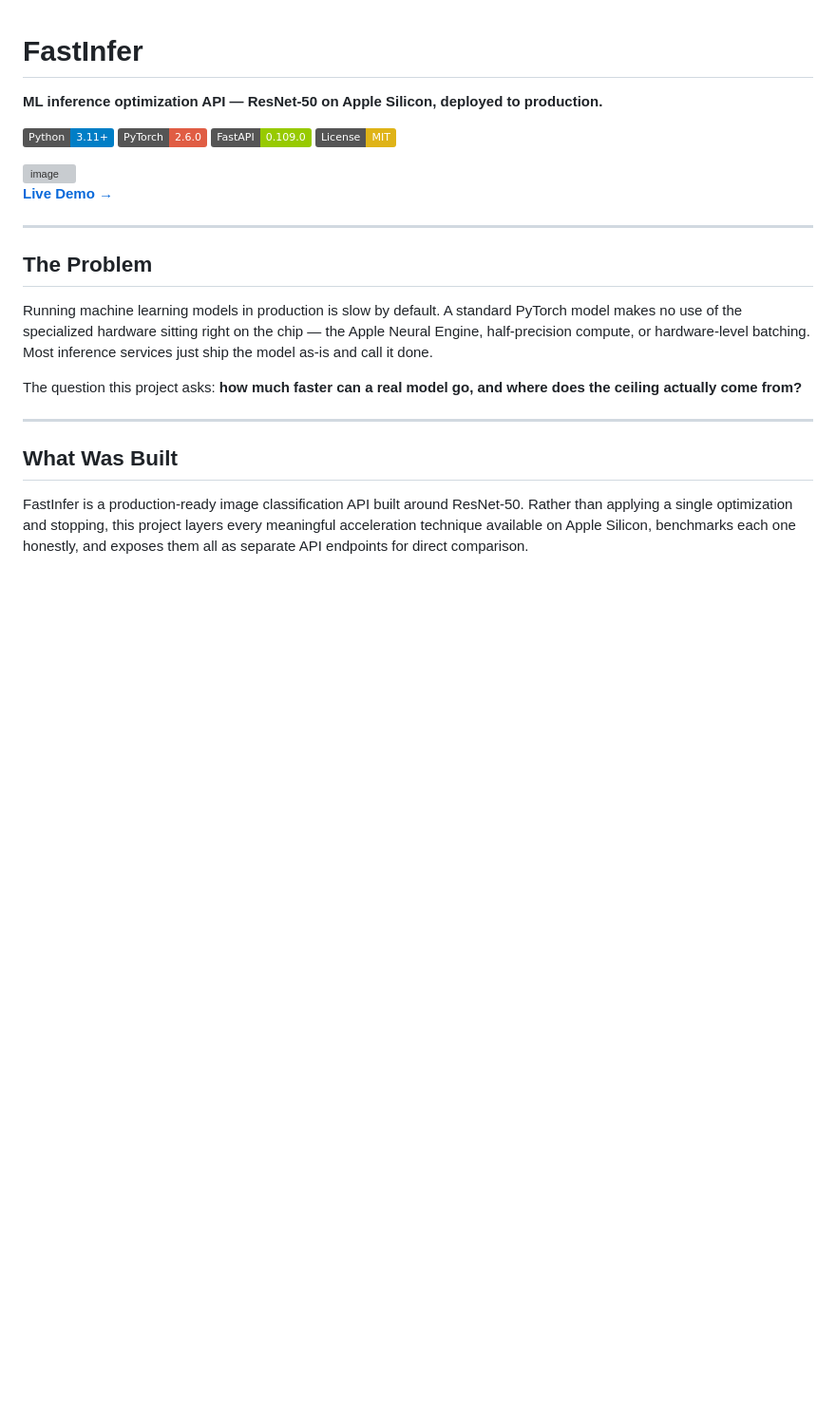
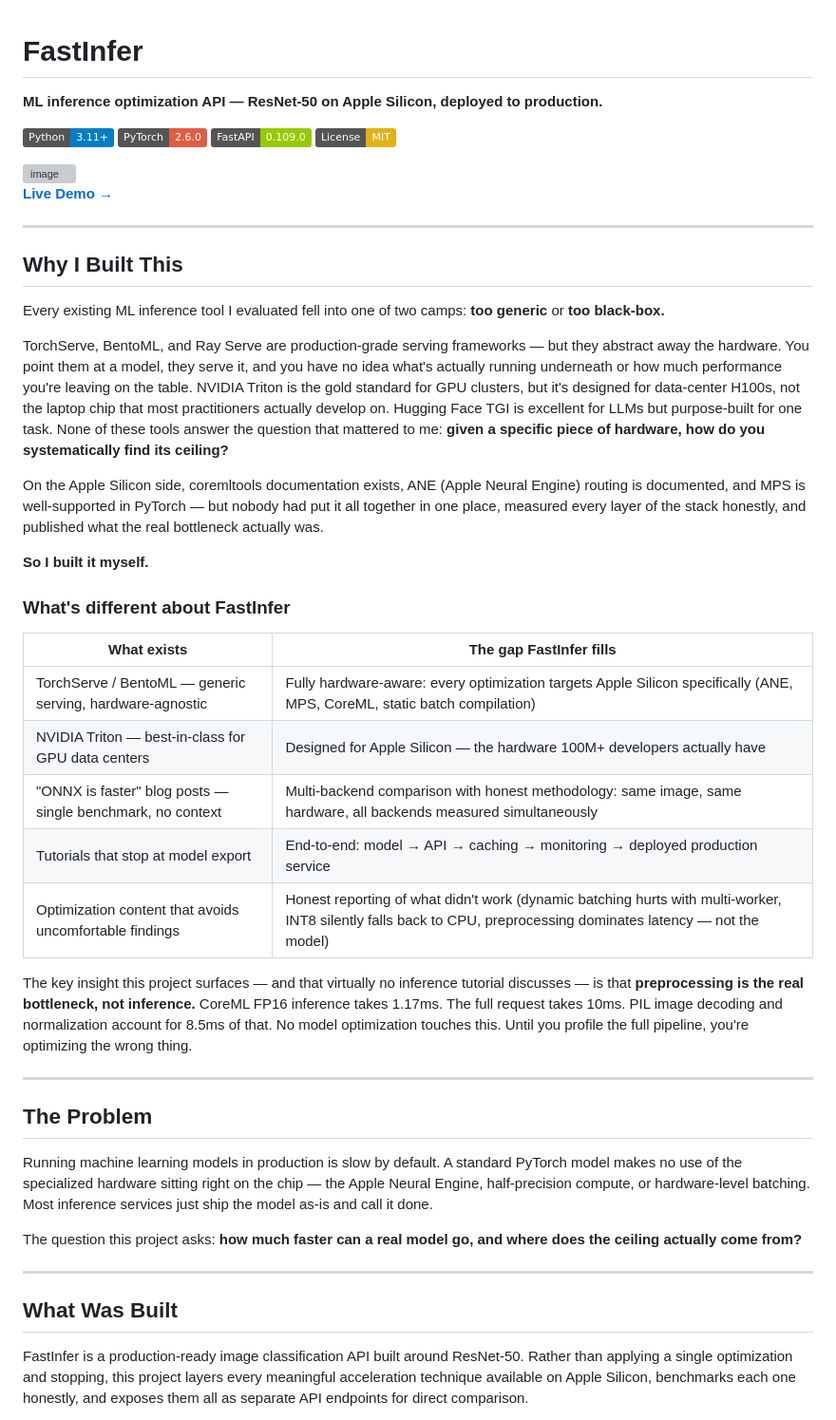
Before and after one commit to Msundara19/fastinfer, a Markdown page: README.md, the part around the change. Shown at 95% size. GitHub-like rendering; badges without logos; blank space fills up the shorter version; grey boxes are pictures that could not be loaded.

Commit message:
docs: add USP section explaining motivation and market differentiation
Co-Authored-By: Claude Sonnet 4.6 <noreply@anthropic.com>

```diff
--- a/README.md
+++ b/README.md
@@ -11,6 +11,30 @@
 
 
 **[Live Demo →](https://fastinfer-production.up.railway.app)**
+
+---
+
+## Why I Built This
+
+Every existing ML inference tool I evaluated fell into one of two camps: **too generic** or **too black-box.**
+
+TorchServe, BentoML, and Ray Serve are production-grade serving frameworks — but they abstract away the hardware. You point them at a model, they serve it, and you have no idea what's actually running underneath or how much performance you're leaving on the table. NVIDIA Triton is the gold standard for GPU clusters, but it's designed for data-center H100s, not the laptop chip that most practitioners actually develop on. Hugging Face TGI is excellent for LLMs but purpose-built for one task. None of these tools answer the question that mattered to me: **given a specific piece of hardware, how do you systematically find its ceiling?**
+
+On the Apple Silicon side, coremltools documentation exists, ANE (Apple Neural Engine) routing is documented, and MPS is well-supported in PyTorch — but nobody had put it all together in one place, measured every layer of the stack honestly, and published what the real bottleneck actually was.
+
+**So I built it myself.**
+
+### What's different about FastInfer
+
+| What exists | The gap FastInfer fills |
+|-------------|------------------------|
+| TorchServe / BentoML — generic serving, hardware-agnostic | Fully hardware-aware: every optimization targets Apple Silicon specifically (ANE, MPS, CoreML, static batch compilation) |
+| NVIDIA Triton — best-in-class for GPU data centers | Designed for Apple Silicon — the hardware 100M+ developers actually have |
+| "ONNX is faster" blog posts — single benchmark, no context | Multi-backend comparison with honest methodology: same image, same hardware, all backends measured simultaneously |
+| Tutorials that stop at model export | End-to-end: model → API → caching → monitoring → deployed production service |
+| Optimization content that avoids uncomfortable findings | Honest reporting of what didn't work (dynamic batching hurts with multi-worker, INT8 silently falls back to CPU, preprocessing dominates latency — not the model) |
+
+The key insight this project surfaces — and that virtually no inference tutorial discusses — is that **preprocessing is the real bottleneck, not inference.** CoreML FP16 inference takes 1.17ms. The full request takes 10ms. PIL image decoding and normalization account for 8.5ms of that. No model optimization touches this. Until you profile the full pipeline, you're optimizing the wrong thing.
 
 ---
 
```
